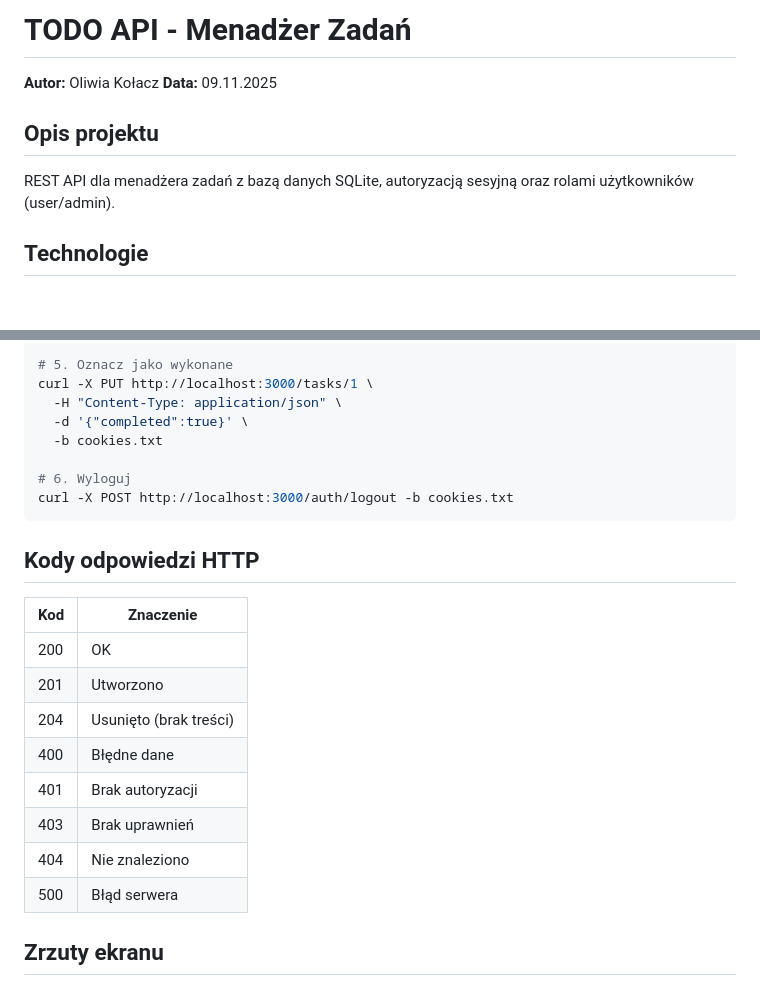
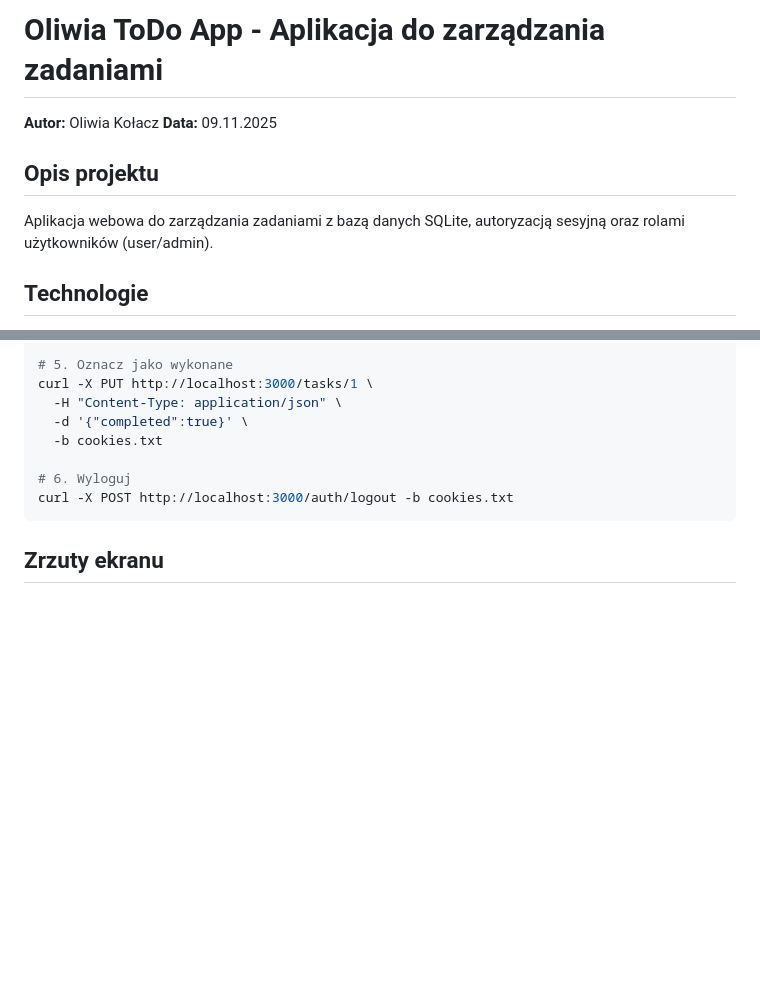
Before and after one commit to oliwiakolacz/zadanie-09112025, a Markdown page: README.md, 2 parts joined by grey strips. GitHub-like rendering; blank space fills up the shorter version.

Commit message:
Zmienia README

````diff
--- a/README.md
+++ b/README.md
@@ -1,10 +1,10 @@
-# TODO API - Menadżer Zadań
+# Oliwia ToDo App - Aplikacja do zarządzania zadaniami
 
 **Autor:** Oliwia Kołacz
 **Data:** 09.11.2025
 
 ## Opis projektu
-REST API dla menadżera zadań z bazą danych SQLite, autoryzacją sesyjną oraz rolami użytkowników (user/admin).
+Aplikacja webowa do zarządzania zadaniami z bazą danych SQLite, autoryzacją sesyjną oraz rolami użytkowników (user/admin).
 
 ## Technologie
 - Node.js
@@ -315,18 +315,6 @@ curl -X PUT http://localhost:3000/tasks/1 \
 curl -X POST http://localhost:3000/auth/logout -b cookies.txt
 ```
 
-## Kody odpowiedzi HTTP
-
-| Kod | Znaczenie |
-|-----|-----------|
-| 200 | OK |
-| 201 | Utworzono |
-| 204 | Usunięto (brak treści) |
-| 400 | Błędne dane |
-| 401 | Brak autoryzacji |
-| 403 | Brak uprawnień |
-| 404 | Nie znaleziono |
-| 500 | Błąd serwera |
 
 ## Zrzuty ekranu
 
````
